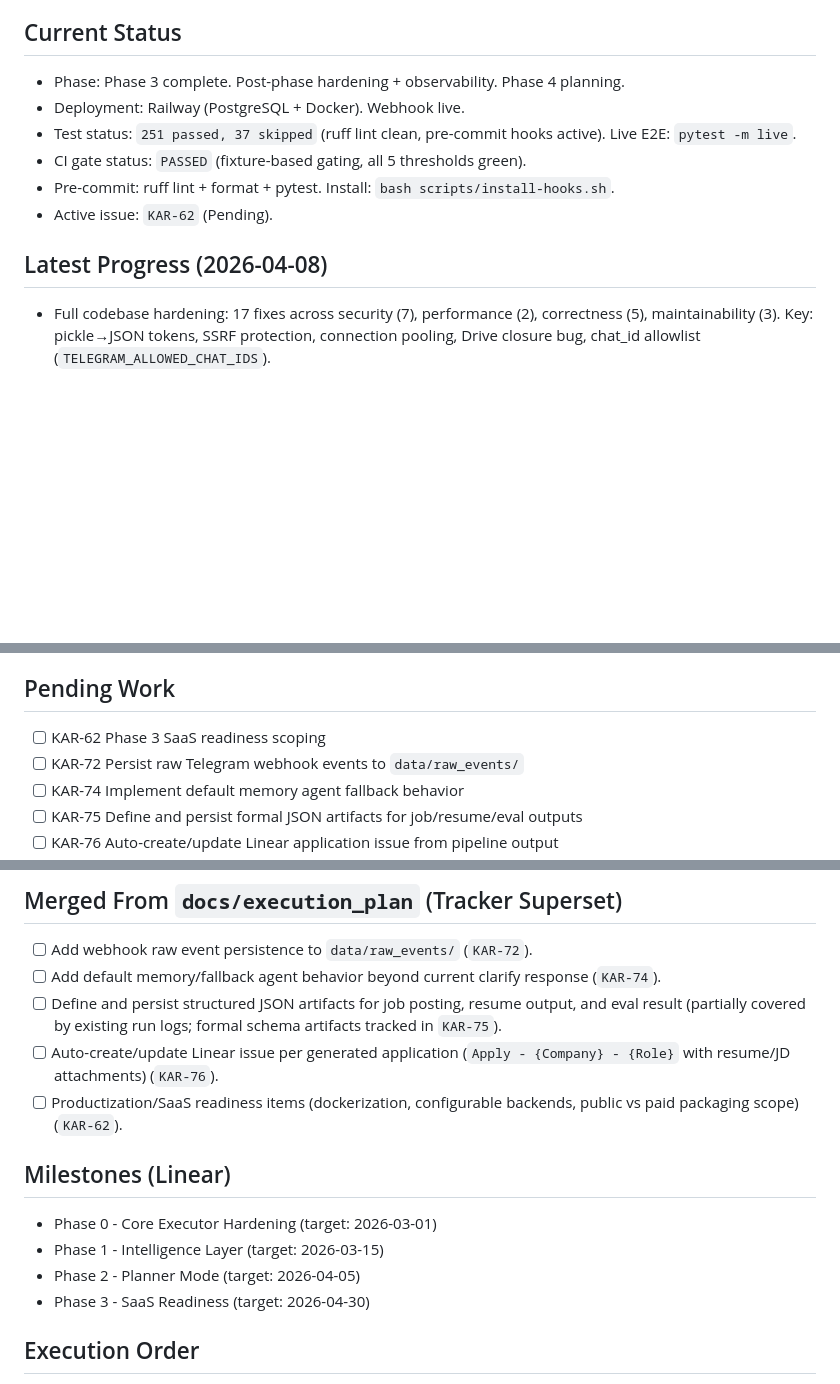
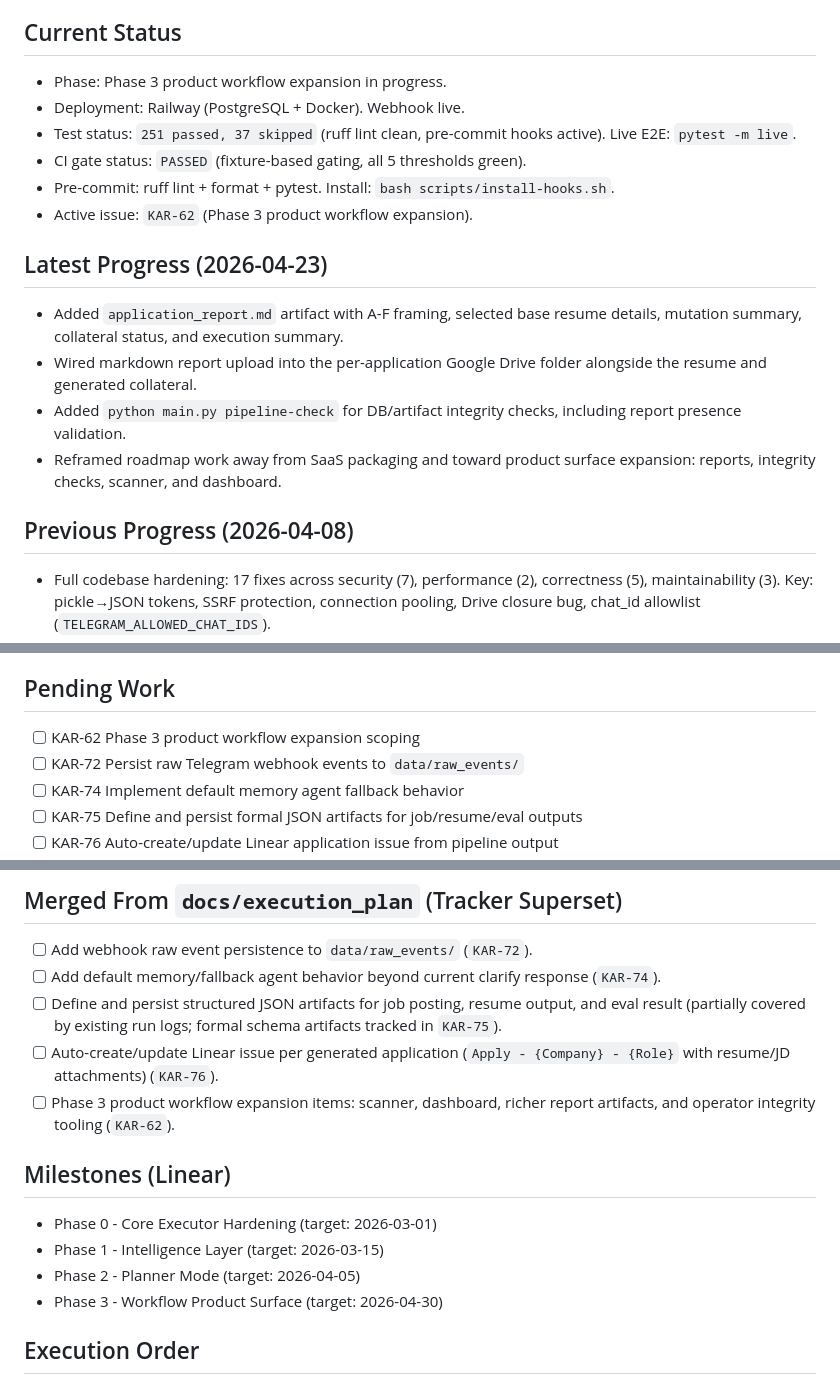
Before and after one commit to pingmepi/job-search-agent, a Markdown page: TRACKER.md, 3 parts joined by grey strips. Drawn GitHub-style; blank space fills up the shorter version.

Commit message:
docs: reframe phase 3 around product workflow

```diff
--- a/TRACKER.md
+++ b/TRACKER.md
@@ -10,14 +10,20 @@ Last updated: 2026-04-08
   - https://linear.app/karans/document/tracker-2026-02-16-20e846e0ca54
 
 ## Current Status
-- Phase: Phase 3 complete. Post-phase hardening + observability. Phase 4 planning.
+- Phase: Phase 3 product workflow expansion in progress.
 - Deployment: Railway (PostgreSQL + Docker). Webhook live.
 - Test status: `251 passed, 37 skipped` (ruff lint clean, pre-commit hooks active). Live E2E: `pytest -m live`.
 - CI gate status: `PASSED` (fixture-based gating, all 5 thresholds green).
 - Pre-commit: ruff lint + format + pytest. Install: `bash scripts/install-hooks.sh`.
-- Active issue: `KAR-62` (Pending).
+- Active issue: `KAR-62` (Phase 3 product workflow expansion).
 
-## Latest Progress (2026-04-08)
+## Latest Progress (2026-04-23)
+- Added `application_report.md` artifact with A-F framing, selected base resume details, mutation summary, collateral status, and execution summary.
+- Wired markdown report upload into the per-application Google Drive folder alongside the resume and generated collateral.
+- Added `python main.py pipeline-check` for DB/artifact integrity checks, including report presence validation.
+- Reframed roadmap work away from SaaS packaging and toward product surface expansion: reports, integrity checks, scanner, and dashboard.
+
+## Previous Progress (2026-04-08)
 - Full codebase hardening: 17 fixes across security (7), performance (2), correctness (5), maintainability (3). Key: pickle→JSON tokens, SSRF protection, connection pooling, Drive closure bug, chat_id allowlist (`TELEGRAM_ALLOWED_CHAT_IDS`).
 - 32 new tests (251 total): JSON utils, drafts, Google auth, SSRF, E2E pipeline. Live E2E opt-in with `pytest -m live`.
 - `core/json_utils.py` — shared JSON extraction utility (deduplicated from jd.py + executor.py).
@@ -120,7 +126,7 @@ Last updated: 2026-04-08
 - [x] KAR-73 ArticleAgent — article summarization and job-search signal surfacing
 
 ## Pending Work
-- [ ] KAR-62 Phase 3 SaaS readiness scoping
+- [ ] KAR-62 Phase 3 product workflow expansion scoping
 - [ ] KAR-72 Persist raw Telegram webhook events to `data/raw_events/`
 - [ ] KAR-74 Implement default memory agent fallback behavior
 - [ ] KAR-75 Define and persist formal JSON artifacts for job/resume/eval outputs
@@ -131,13 +137,13 @@ Last updated: 2026-04-08
 - [ ] Add default memory/fallback agent behavior beyond current clarify response (`KAR-74`).
 - [ ] Define and persist structured JSON artifacts for job posting, resume output, and eval result (partially covered by existing run logs; formal schema artifacts tracked in `KAR-75`).
 - [ ] Auto-create/update Linear issue per generated application (`Apply - {Company} - {Role}` with resume/JD attachments) (`KAR-76`).
-- [ ] Productization/SaaS readiness items (dockerization, configurable backends, public vs paid packaging scope) (`KAR-62`).
+- [ ] Phase 3 product workflow expansion items: scanner, dashboard, richer report artifacts, and operator integrity tooling (`KAR-62`).
 
 ## Milestones (Linear)
 - Phase 0 - Core Executor Hardening (target: 2026-03-01)
 - Phase 1 - Intelligence Layer (target: 2026-03-15)
 - Phase 2 - Planner Mode (target: 2026-04-05)
-- Phase 3 - SaaS Readiness (target: 2026-04-30)
+- Phase 3 - Workflow Product Surface (target: 2026-04-30)
 
 ## Execution Order
 1. KAR-62
```
Also changed, not shown: other parts of TRACKER.md (+1 -1 lines), PRD.md (+7 -7 lines), docs/PROJECT_OVERVIEW.md (+1 -1 lines).
